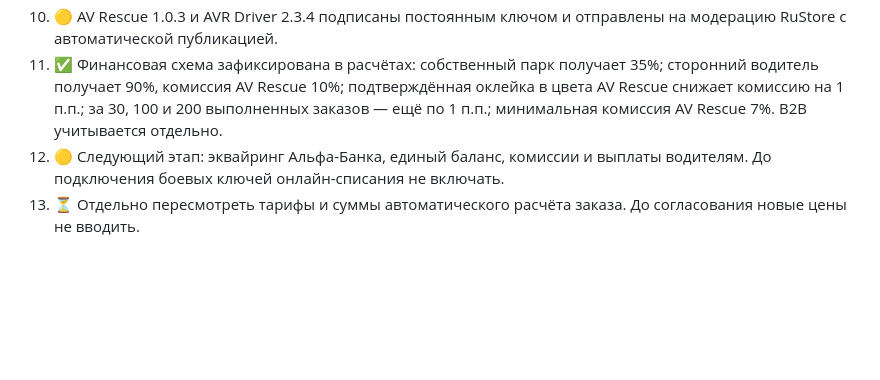
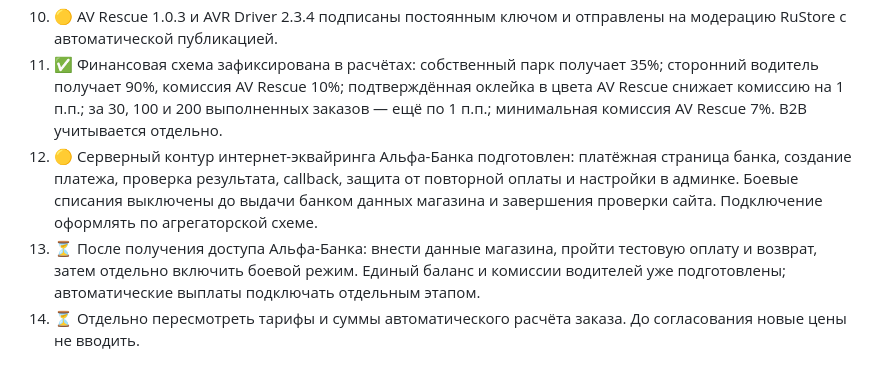
Before and after one commit to JAAXCOB/vladislaw, a Markdown page: AVR_WORK_PLAN.md, the part around the change. GitHub-like rendering; blank space fills up the shorter version.

Commit message:
Prepare Alfa Bank acquiring

```diff
--- a/AVR_WORK_PLAN.md
+++ b/AVR_WORK_PLAN.md
@@ -17,5 +17,6 @@
 9. ✅ Два отдельных Android-приложения и два отдельных ZIP-архива исходников подготовлены.
 10. 🟡 AV Rescue 1.0.3 и AVR Driver 2.3.4 подписаны постоянным ключом и отправлены на модерацию RuStore с автоматической публикацией.
 11. ✅ Финансовая схема зафиксирована в расчётах: собственный парк получает 35%; сторонний водитель получает 90%, комиссия AV Rescue 10%; подтверждённая оклейка в цвета AV Rescue снижает комиссию на 1 п.п.; за 30, 100 и 200 выполненных заказов — ещё по 1 п.п.; минимальная комиссия AV Rescue 7%. B2B учитывается отдельно.
-12. 🟡 Следующий этап: эквайринг Альфа-Банка, единый баланс, комиссии и выплаты водителям. До подключения боевых ключей онлайн-списания не включать.
-13. ⏳ Отдельно пересмотреть тарифы и суммы автоматического расчёта заказа. До согласования новые цены не вводить.
+12. 🟡 Серверный контур интернет-эквайринга Альфа-Банка подготовлен: платёжная страница банка, создание платежа, проверка результата, callback, защита от повторной оплаты и настройки в админке. Боевые списания выключены до выдачи банком данных магазина и завершения проверки сайта. Подключение оформлять по агрегаторской схеме.
+13. ⏳ После получения доступа Альфа-Банка: внести данные магазина, пройти тестовую оплату и возврат, затем отдельно включить боевой режим. Единый баланс и комиссии водителей уже подготовлены; автоматические выплаты подключать отдельным этапом.
+14. ⏳ Отдельно пересмотреть тарифы и суммы автоматического расчёта заказа. До согласования новые цены не вводить.
```
